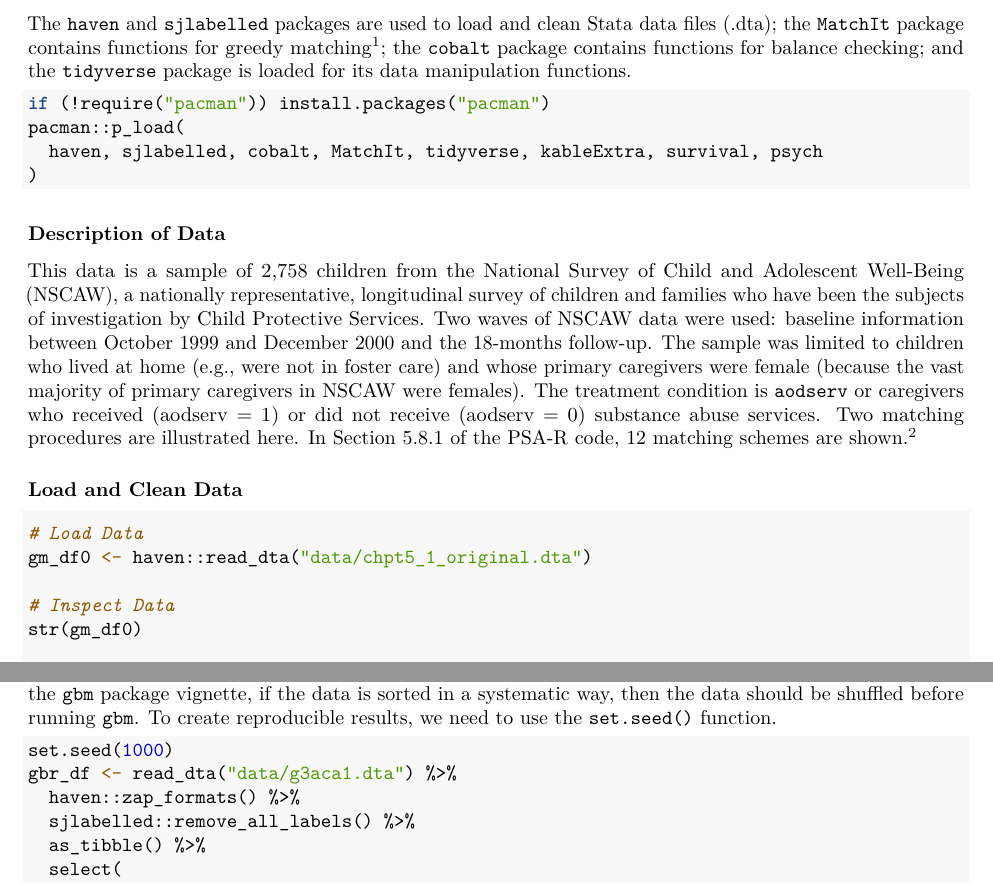
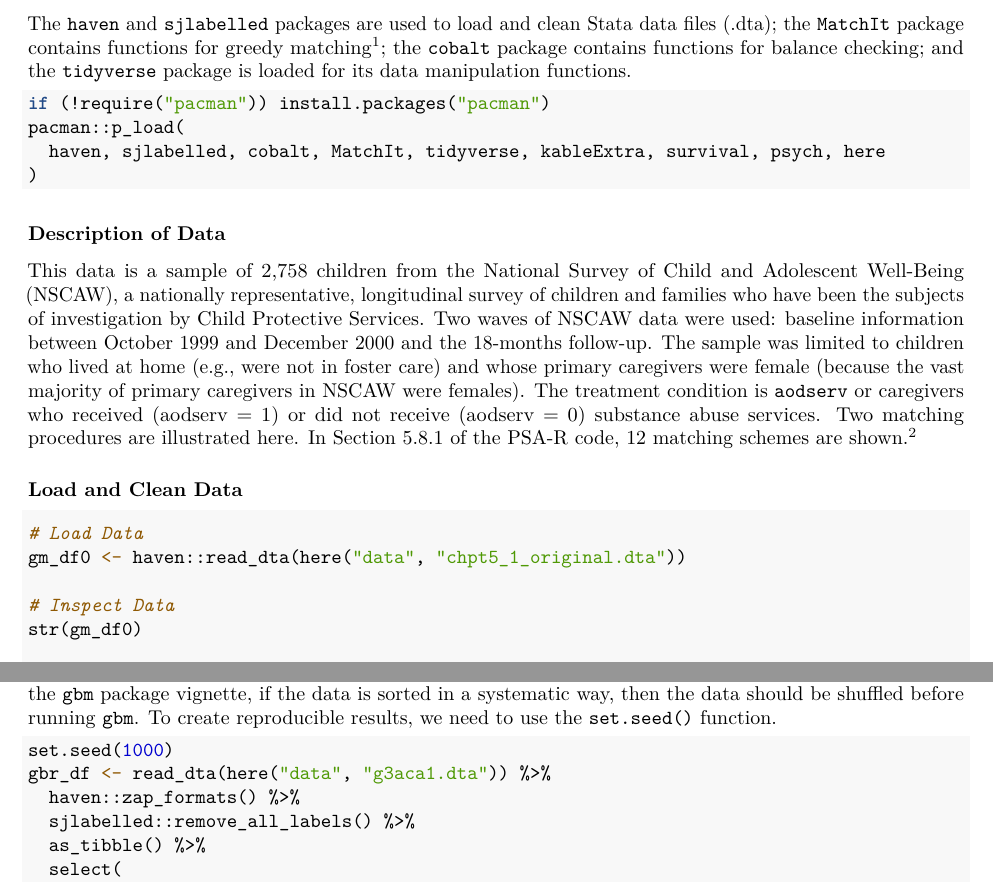
Before and after one commit to suncpeter/code-psa-r-guide, an R Markdown document (psa-r_basics.Rmd): two parts of pages 4 and 17 of 51, joined at a grey line, cut so that both start at the same text. The pictures show the output file psa-r_basics.pdf that the author committed with the source.

Commit message:
Added package "here"

````diff
--- a/psa-r_basics.Rmd
+++ b/psa-r_basics.Rmd
@@ -249,7 +249,7 @@ The `haven` and `sjlabelled` packages are used to load and clean Stata data file
 ```{r message=F, warning=F, error=F}
 if (!require("pacman")) install.packages("pacman")
 pacman::p_load(
-  haven, sjlabelled, cobalt, MatchIt, tidyverse, kableExtra, survival, psych
+  haven, sjlabelled, cobalt, MatchIt, tidyverse, kableExtra, survival, psych, here
 )
 ```
 
@@ -261,7 +261,7 @@ This data is a sample of 2,758 children from the National Survey of Child and Ad
 
 ```{r echo=T, results="hide"}
 # Load Data
-gm_df0 <- haven::read_dta("data/chpt5_1_original.dta")
+gm_df0 <- haven::read_dta(here("data", "chpt5_1_original.dta"))
 
 # Inspect Data
 str(gm_df0)
@@ -509,7 +509,7 @@ After importing the data, missing data is deleted listwise, and the data is sort
 
 ```{r}
 set.seed(1000)
-gbr_df <- read_dta("data/g3aca1.dta") %>%
+gbr_df <- read_dta(here("data", "g3aca1.dta")) %>%
   haven::zap_formats() %>%
   sjlabelled::remove_all_labels() %>%
   as_tibble() %>%
````
Also changed, not shown: psa-r_basics.pdf.
